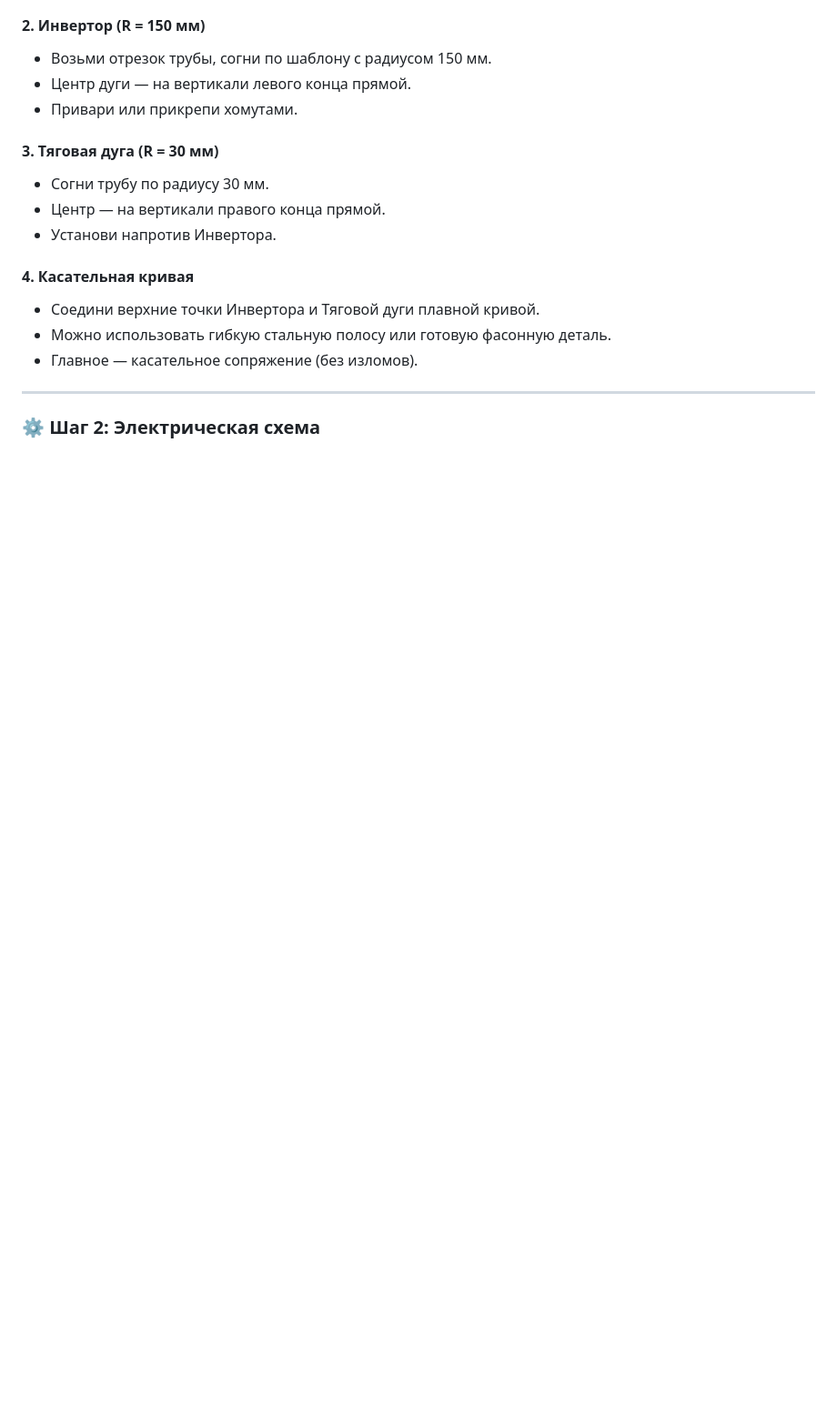
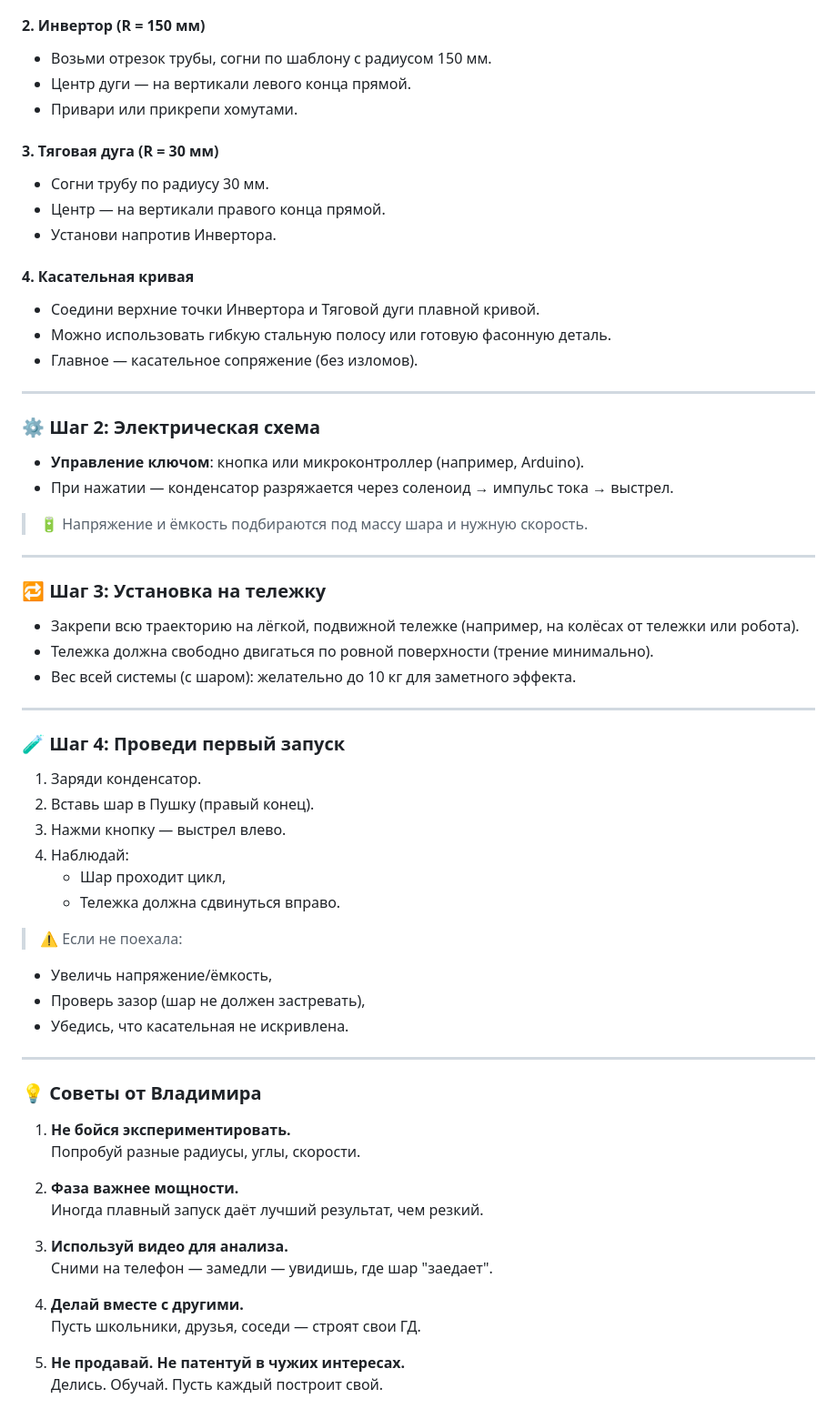
Before and after one commit to Gravio808/GD-Gravo-Uchebnik, a Markdown page: README.md, the part around the change. Shown: that part at 91% size. Rendered like a GitHub page; blank space fills up the shorter version.

```diff
--- a/README.md
+++ b/README.md
@@ -689,3 +689,50 @@ p_{\text{сум}} = +1.11 - 2.16 + 0 + 1.54 + 0.50 = +0.99 \approx +1.0 \, \text
 ---
 
 ### ⚙️ Шаг 2: Электрическая схема
+
+- **Управление ключом**: кнопка или микроконтроллер (например, Arduino).
+- При нажатии — конденсатор разряжается через соленоид → импульс тока → выстрел.
+
+> 🔋 Напряжение и ёмкость подбираются под массу шара и нужную скорость.
+
+---
+
+### 🔁 Шаг 3: Установка на тележку
+- Закрепи всю траекторию на лёгкой, подвижной тележке (например, на колёсах от тележки или робота).
+- Тележка должна свободно двигаться по ровной поверхности (трение минимально).
+- Вес всей системы (с шаром): желательно до 10 кг для заметного эффекта.
+
+---
+
+### 🧪 Шаг 4: Проведи первый запуск
+
+1. Заряди конденсатор.
+2. Вставь шар в Пушку (правый конец).
+3. Нажми кнопку — выстрел влево.
+4. Наблюдай:
+   - Шар проходит цикл,
+   - Тележка должна сдвинуться вправо.
+
+> ⚠️ Если не поехала:
+- Увеличь напряжение/ёмкость,
+- Проверь зазор (шар не должен застревать),
+- Убедись, что касательная не искривлена.
+
+---
+
+### 💡 Советы от Владимира
+
+1. **Не бойся экспериментировать.**
+   Попробуй разные радиусы, углы, скорости.
+
+2. **Фаза важнее мощности.**
+   Иногда плавный запуск даёт лучший результат, чем резкий.
+
+3. **Используй видео для анализа.**
+   Сними на телефон — замедли — увидишь, где шар "заедает".
+
+4. **Делай вместе с другими.**
+   Пусть школьники, друзья, соседи — строят свои ГД.
+
+5. **Не продавай. Не патентуй в чужих интересах.**
+   Делись. Обучай. Пусть каждый построит свой.
```
